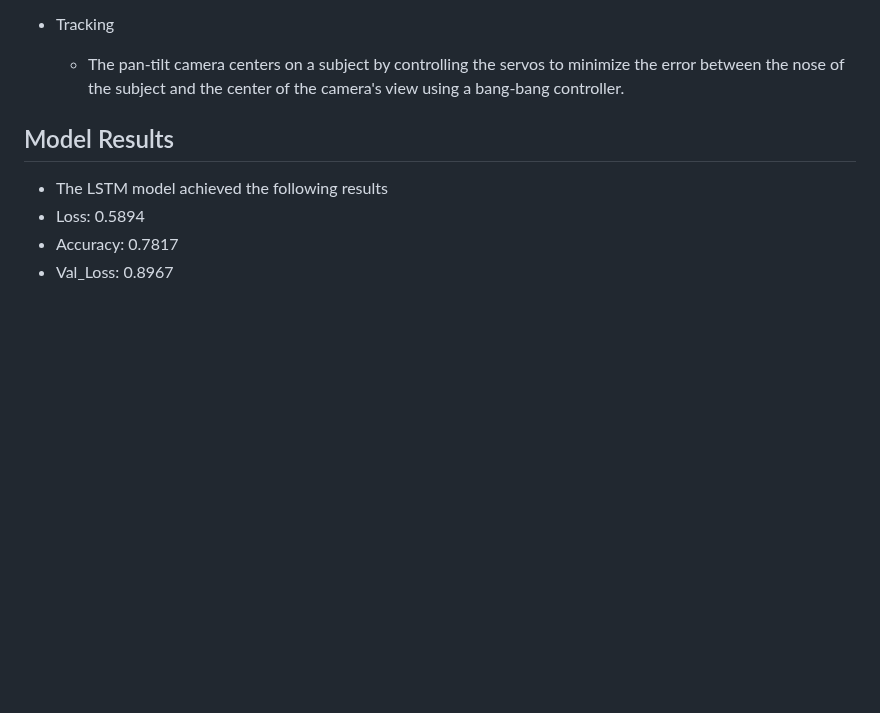
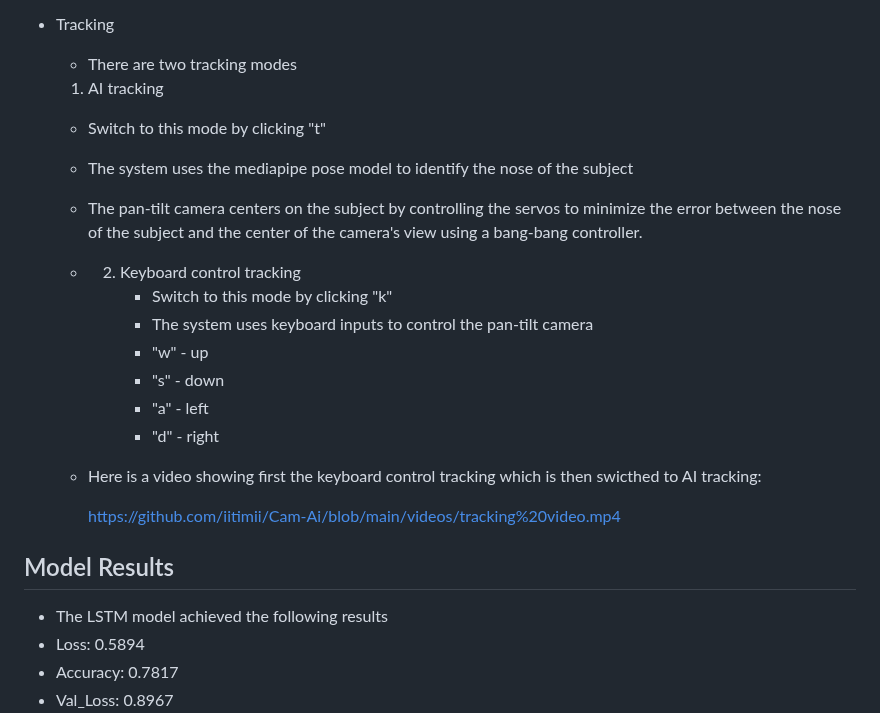
Before and after one commit to iitimii/Cam-Ai, a Markdown page: README.md, the part around the change. GitHub-like rendering; blank space fills up the shorter version.

```diff
--- a/README.md
+++ b/README.md
@@ -51,7 +51,22 @@ For a test, the hardware is a [Pimoroni pan-tilt hat camera](https://shop.pimoro
   - Get the classified result and print on the video feed
 
 - Tracking
-  - The pan-tilt camera centers on a subject by controlling the servos to minimize the error between the nose of the subject and the center of the camera's view using a bang-bang controller.
+  - There are two tracking modes
+  1) AI tracking
+    - Switch to this mode by clicking "t"
+    - The system uses the mediapipe pose model to identify the nose of the subject
+    - The pan-tilt camera centers on the subject by controlling the servos to minimize the error between the nose of the subject and the center of the camera's view using a bang-bang controller.
+  - 2) Keyboard control tracking
+       - Switch to this mode by clicking "k"
+       - The system uses keyboard inputs to control the pan-tilt camera
+       - "w" - up
+       - "s" - down
+       - "a" - left
+       - "d" - right
+
+  - Here is a video showing first the keyboard control tracking which is then swicthed to AI tracking:
+
+    https://github.com/iitimii/Cam-Ai/blob/main/videos/tracking%20video.mp4
 
 ## Model Results
 - The LSTM model achieved the following results
```
